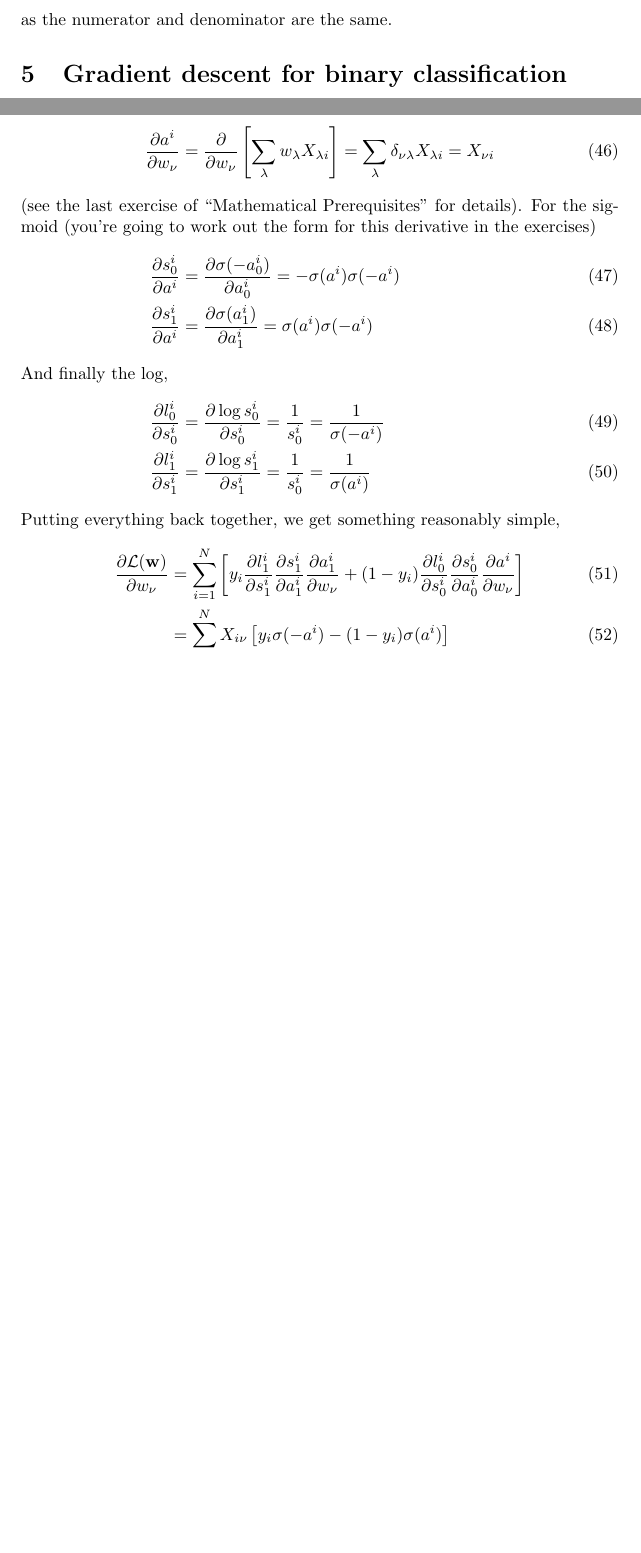
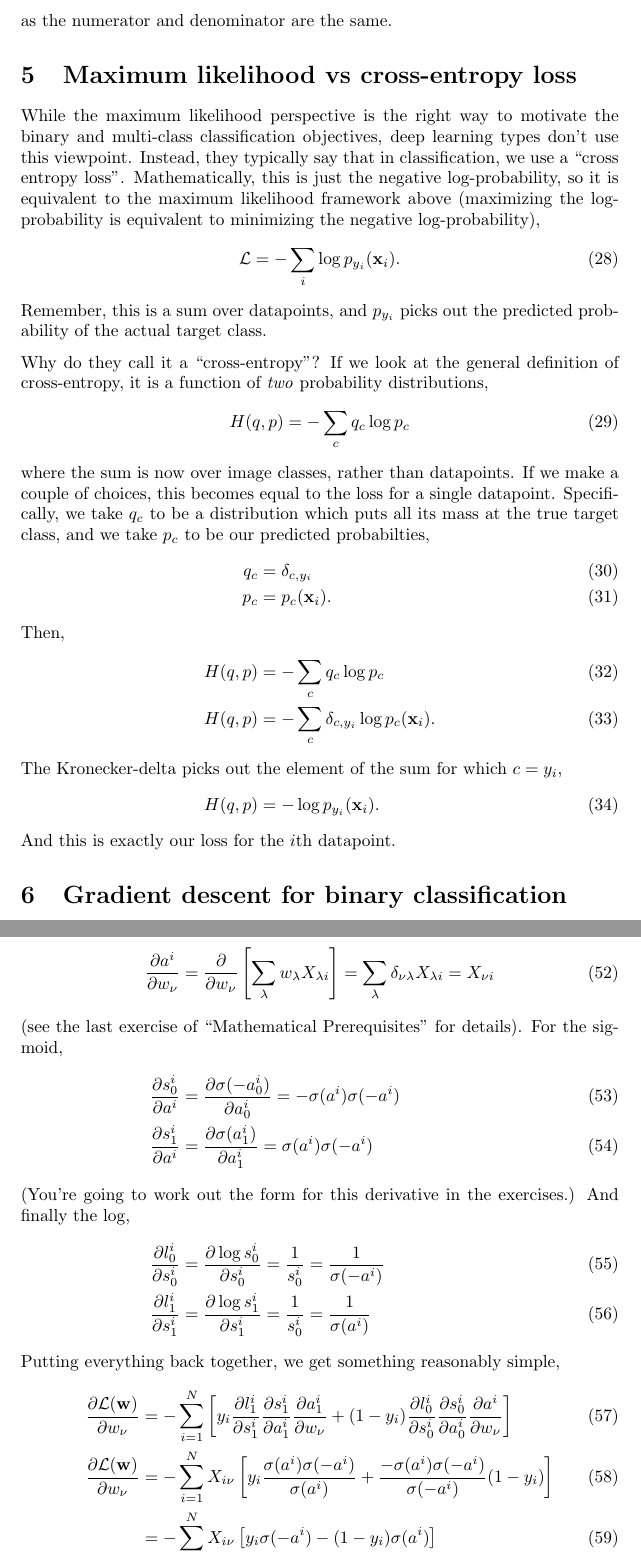
Before and after one commit to LaurenceA/SEMT20003, a LaTeX document (notes/3_classification/classification.tex): two parts of pages 7 and 9 of 12 before the commit and two parts of pages 7 and 10 of 13 after it, joined at a grey line, cut so that both start at the same text, the shorter picture padded with empty space. Compiled offline with pdfLaTeX.

Commit message:
Updates to classification

```diff
--- a/notes/3_classification/classification.tex
+++ b/notes/3_classification/classification.tex
@@ -239,3 +239,31 @@ Further, we can check that the resulting probabilities sum to $1$,
 \end{align}
 as the numerator and denominator are the same.
 
+\section{Maximum likelihood vs cross-entropy loss}
+
+While the maximum likelihood perspective is the right way to motivate the binary and multi-class classification objectives, deep learning types don't use this viewpoint.
+Instead, they typically say that in classification, we use a ``cross entropy loss''.
+Mathematically, this is just the negative log-probability, so it is equivalent to the maximum likelihood framework above (maximizing the log-probability is equivalent to minimizing the negative log-probability),
+\begin{align}
+  \L &= - \sum_i \log p_{y_i}(\x_i).
+\end{align}
+Remember, this is a sum over datapoints, and $p_{y_i}$ picks out the predicted probability of the actual target class.
+
+Why do they call it a ``cross-entropy''?
+If we look at the general definition of cross-entropy, it is a function of \textit{two} probability distributions,
+\begin{align}
+  H(q, p) &= - \sum_c q_c \log p_c
+\end{align}
+where the sum is now over image classes, rather than datapoints.
+If we make a couple of choices, this becomes equal to the loss for a single datapoint.
+Specifically, we take $q_c$ to be a distribution which puts all its mass at the true target class, and we take $p_c$ to be our predicted probabilties,
+\begin{align}
+  q_c &= \delta_{c, y_i}\\
+  p_c &= p_{c}(\x_i).
+  \intertext{Then,}
+  H(q, p) &= - \sum_c q_c \log p_c \\
+  H(q, p) &= - \sum_c \delta_{c, y_i} \log p_{c}(\x_i).
+  \intertext{The Kronecker-delta picks out the element of the sum for which $c=y_i$,}
+  H(q, p) &= - \log p_{y_i}(\x_i).
+\end{align}
+And this is exactly our loss for the $i$th datapoint.
@@ -293,17 +320,18 @@ Now, we need to compute the individual derivatives in the chain rule.
 To start, we look at the linear combination of weights and features,
 \begin{align}
   \dd[a^i]{w_\nu} &= \dd{w_\nu}\sqb{\sum_\lambda w_\lambda X_{\lambda i}} = \sum_\lambda \delta_{\nu \lambda} X_{\lambda i} = X_{\nu i}\\
-  \intertext{(see the last exercise of ``Mathematical Prerequisites'' for details).  For the sigmoid (you're going to work out the form for this derivative in the exercises)}
+  \intertext{(see the last exercise of ``Mathematical Prerequisites'' for details).  For the sigmoid,}
   \dd[s^i_0]{a^i} &= \dd[\sigma(-a^i_0)]{a^i_0} = -\sigma(a^i) \sigma(-a^i)\\
   \dd[s^i_1]{a^i} &= \dd[\sigma(a^i_1)]{a^i_1} = \sigma(a^i) \sigma(-a^i)\\
-  \intertext{And finally the log,}
+  \intertext{(You're going to work out the form for this derivative in the exercises.)  And finally the log,}
   \dd[l^i_0]{s^i_0} &= \dd[\log s^i_0]{s^i_0} = \frac{1}{s^i_0} = \frac{1}{\sigma(-a^i)}\\
   \dd[l^i_1]{s^i_1} &= \dd[\log s^i_1]{s^i_1} = \frac{1}{s^i_0} = \frac{1}{\sigma(a^i)}
 \end{align}
 Putting everything back together, we get something reasonably simple,
 \begin{align}
-  \dd[\L(\w)]{w_\nu} &= \sum_{i=1}^N \sqb{y_i \dd[l^i_1]{s^i_1} \dd[s^i_1]{a^i_1} \dd[a^i_1]{w_\nu} + (1-y_i) \dd[l^i_0]{s^i_0} \dd[s^i_0]{a^i_0} \dd[a^i]{w_\nu}}\\
-  &= \sum_{i=1}^N X_{i \nu} \sqb{y_i \sigma(-a^i) - (1-y_i) \sigma(a^i)}
+  \dd[\L(\w)]{w_\nu} &= - \sum_{i=1}^N \sqb{y_i \dd[l^i_1]{s^i_1} \dd[s^i_1]{a^i_1} \dd[a^i_1]{w_\nu} + (1-y_i) \dd[l^i_0]{s^i_0} \dd[s^i_0]{a^i_0} \dd[a^i]{w_\nu}}\\
+  \dd[\L(\w)]{w_\nu} &= - \sum_{i=1}^N X_{i \nu} \sqb{y_i \frac{\sigma(a^i) \sigma(- a^i)}{\sigma(a^i)} + \frac{-\sigma(a^i) \sigma(- a^i)}{\sigma(-a^i)} (1-y_i) }\\
+  &= - \sum_{i=1}^N X_{i \nu} \sqb{y_i \sigma(-a^i) - (1-y_i) \sigma(a^i)}
 \end{align}
 While we \textit{could} compute these derivatives, it was pretty darn tedious.
 It would be great if we could get the computer to do it for us!
```
Also changed, not shown: notes/3_classification/classification.pdf, notes/3_classification/classification.tex (52 more changed lines).
